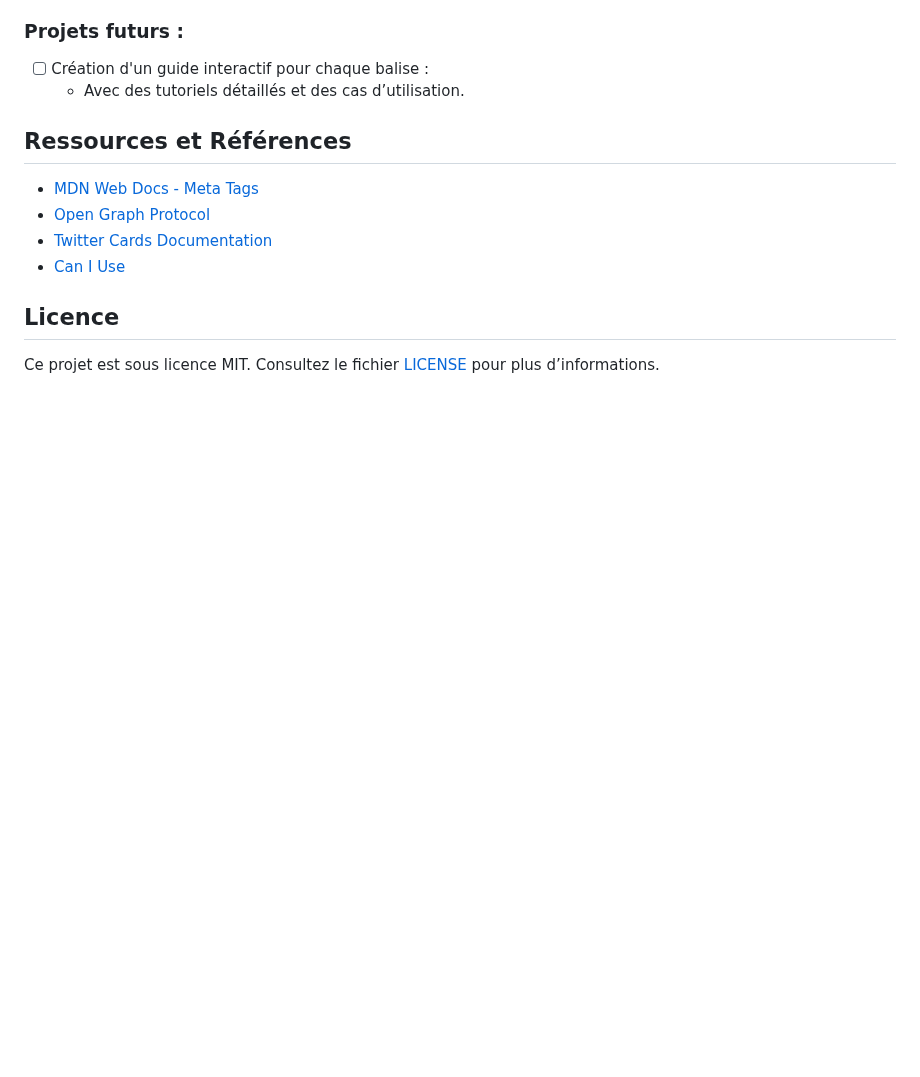
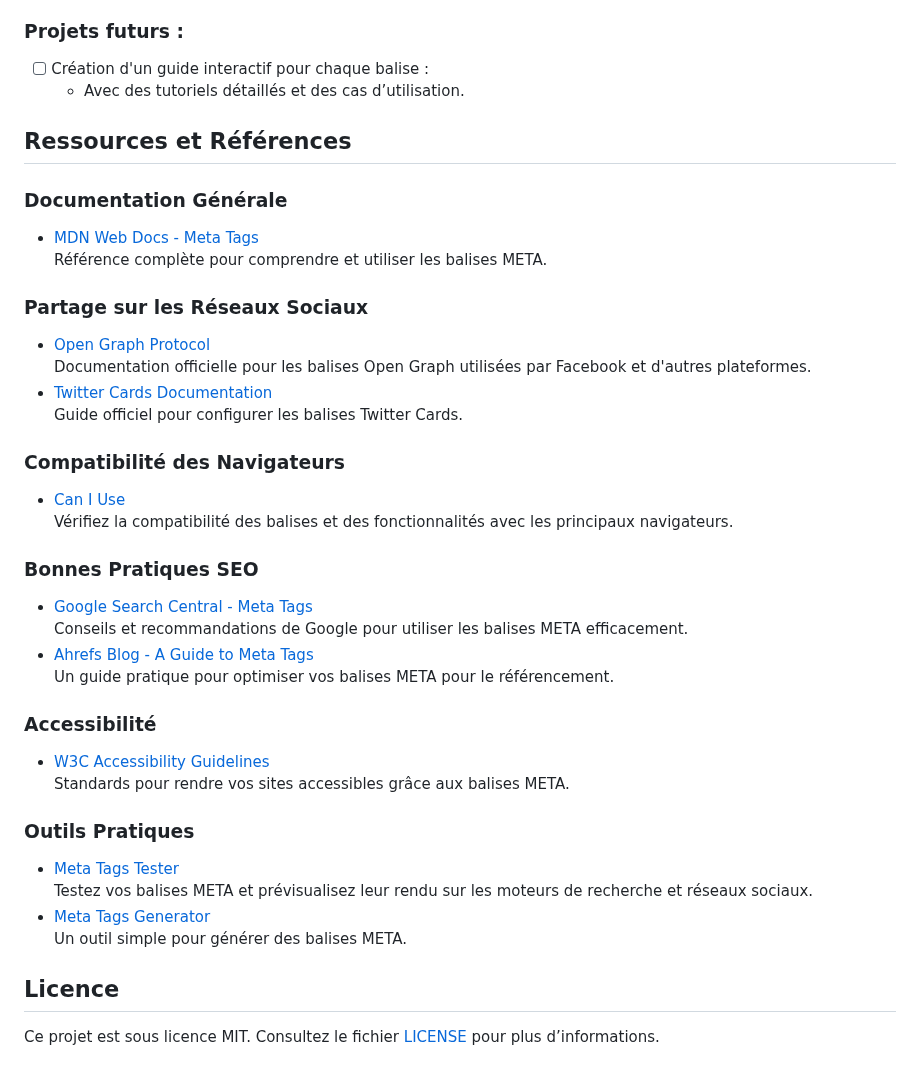
Before and after one commit to Weblocalis/meta-tags-repository, a Markdown page: README.md, the part around one of its changes. Drawn GitHub-style; blank space fills up the shorter version.

```diff
--- a/README.md
+++ b/README.md
@@ -87,10 +86,36 @@ Pour plus de détails, consultez le fichier CONTRIBUTING.md.
   - Avec des tutoriels détaillés et des cas d’utilisation.
 
 ## Ressources et Références
+
+### **Documentation Générale**
 - [MDN Web Docs - Meta Tags](https://developer.mozilla.org/en-US/docs/Web/HTML/Element/meta)
+  Référence complète pour comprendre et utiliser les balises META.
+
+### **Partage sur les Réseaux Sociaux**
 - [Open Graph Protocol](https://ogp.me/)
+  Documentation officielle pour les balises Open Graph utilisées par Facebook et d'autres plateformes.
 - [Twitter Cards Documentation](https://developer.twitter.com/en/docs/twitter-for-websites/cards/overview/abouts-cards)
+  Guide officiel pour configurer les balises Twitter Cards.
+
+### **Compatibilité des Navigateurs**
 - [Can I Use](https://caniuse.com/)
+  Vérifiez la compatibilité des balises et des fonctionnalités avec les principaux navigateurs.
+
+### **Bonnes Pratiques SEO**
+- [Google Search Central - Meta Tags](https://developers.google.com/search/docs/advanced/crawling/special-tags)
+  Conseils et recommandations de Google pour utiliser les balises META efficacement.
+- [Ahrefs Blog - A Guide to Meta Tags](https://ahrefs.com/blog/meta-tags/)
+  Un guide pratique pour optimiser vos balises META pour le référencement.
+
+### **Accessibilité**
+- [W3C Accessibility Guidelines](https://www.w3.org/WAI/standards-guidelines/)
+  Standards pour rendre vos sites accessibles grâce aux balises META.
+
+### **Outils Pratiques**
+- [Meta Tags Tester](https://metatags.io/)
+  Testez vos balises META et prévisualisez leur rendu sur les moteurs de recherche et réseaux sociaux.
+- [Meta Tags Generator](https://www.metatags.org/)
+  Un outil simple pour générer des balises META.
 
 ## Licence
 Ce projet est sous licence MIT. Consultez le fichier [LICENSE](LICENSE) pour plus d’informations.
```
Also changed, not shown: other parts of README.md (+0 -1 lines).
